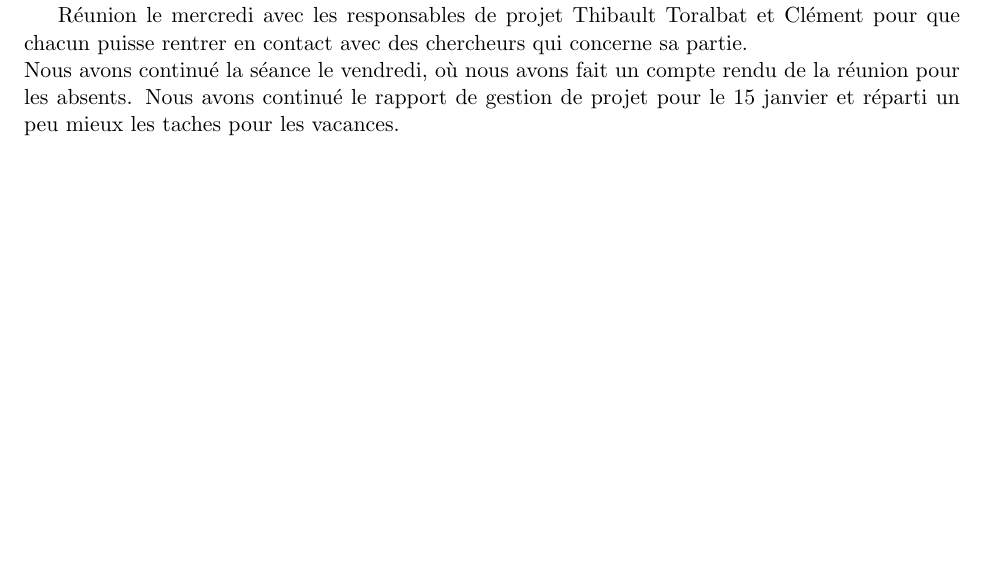
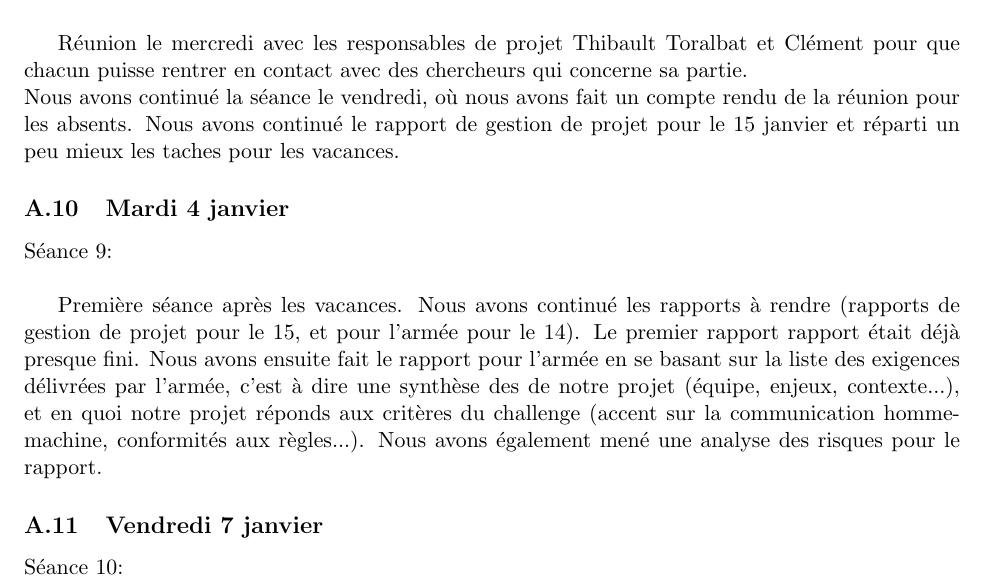
Before and after one commit to annieliu52/CoHoMa, a LaTeX document (Rapport PIE école/Rapport_GDP_PIE.tex): part of page 6 of 6, cut so that both start at the same text, the shorter picture padded with empty space. Compiled offline with pdfLaTeX.

Commit message:
Update Rapport_GDP_PIE.tex

```diff
--- a/Rapport PIE école/Rapport_GDP_PIE.tex
+++ b/Rapport PIE école/Rapport_GDP_PIE.tex
@@ -214,13 +214,27 @@ faut qu’on voit les algo de ROS disponibles déjà via la grosse communauté,
 prendre contact avec les gens du labo spécialistes pour qu’ils nous donnent des idées de solutions
 
 
-\subsection{Merredi-Vendredi 15 et 17 décembre}
+\subsection{Mercedi-Vendredi 15 et 17 décembre}
 
-Séance 8:
+Séance 8: \\
 
 Réunion le mercredi avec les responsables de projet Thibault Toralbat et Clément pour que chacun puisse rentrer en contact avec des chercheurs qui concerne sa partie.\\
 Nous avons continué la séance le vendredi, où nous avons fait un compte rendu de la réunion pour les absents. Nous avons continué le rapport de gestion de projet pour le 15 janvier et réparti un peu mieux les taches pour les vacances.
 
 
+\subsection{Mardi 4 janvier}
+
+Séance 9: \\
+
+Première séance après les vacances. Nous avons continué les rapports à rendre (rapports de gestion de projet pour le 15, et pour l'armée pour le 14). Le premier rapport rapport était déjà presque fini. Nous avons ensuite fait le rapport pour l'armée en se basant sur la liste des exigences délivrées par l'armée, c'est à dire une synthèse des de notre projet (équipe, enjeux, contexte...), et en quoi notre projet réponds aux critères du challenge (accent sur la communication homme-machine, conformités aux règles...). Nous avons également mené une analyse des risques pour le rapport.
+
+
+\subsection{Vendredi 7 janvier}
+
+Séance 10:
+
+
+
+
 
 \end{document}
```
